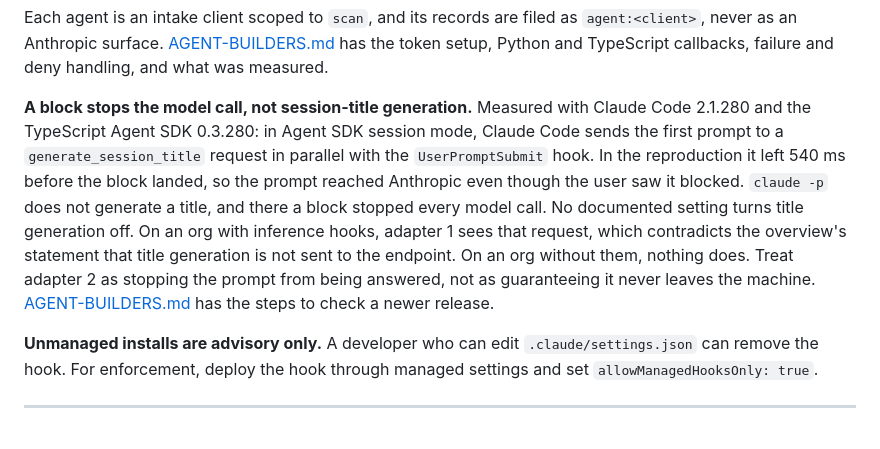
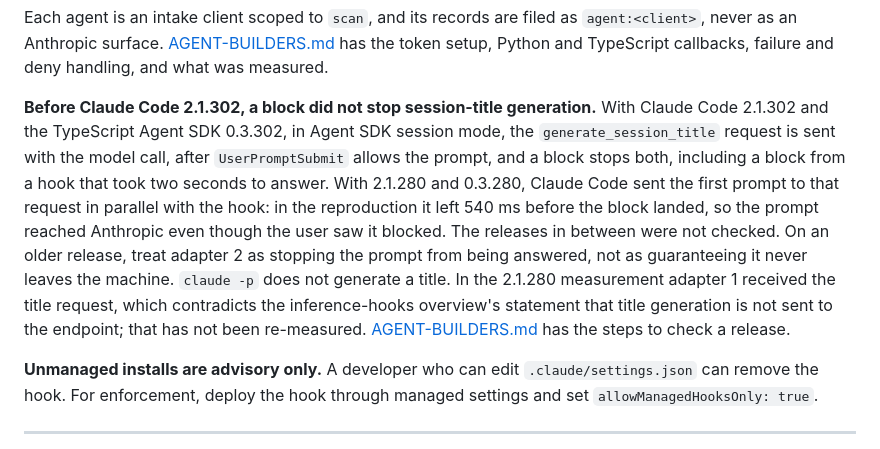
Before and after one commit to forgd-ai/forgd-verdict, a Markdown page: docs/PLATFORM.md, the part around the change. Rendered like a GitHub page.

```diff
--- a/docs/PLATFORM.md
+++ b/docs/PLATFORM.md
@@ -209,20 +209,22 @@ Each agent is an intake client scoped to `scan`, and its records are filed as
 [AGENT-BUILDERS.md](AGENT-BUILDERS.md) has the token setup, Python
 and TypeScript callbacks, failure and deny handling, and what was measured.
 
-**A block stops the model call, not session-title generation.** Measured
-with Claude Code 2.1.280 and the TypeScript Agent SDK 0.3.280: in
-Agent SDK session mode, Claude Code sends the first prompt to a
-`generate_session_title` request in parallel with the `UserPromptSubmit`
-hook. In the reproduction it left 540 ms before the block landed, so the
-prompt reached Anthropic even though the user saw it blocked. `claude -p`
-does not generate a title, and there a block stopped every model call. No
-documented setting turns title generation off. On an org with inference
-hooks, adapter 1 sees that request, which contradicts the overview's
-statement that title generation is not sent to the endpoint. On an org
-without them, nothing does. Treat adapter 2 as stopping the prompt from
-being answered, not as guaranteeing it never leaves the machine.
+**Before Claude Code 2.1.302, a block did not stop session-title
+generation.** With Claude Code 2.1.302 and the TypeScript Agent SDK 0.3.302,
+in Agent SDK session mode, the `generate_session_title` request is sent with
+the model call, after `UserPromptSubmit` allows the prompt, and a block
+stops both, including a block from a hook that took two seconds to answer.
+With 2.1.280 and 0.3.280, Claude Code sent the first prompt to that request
+in parallel with the hook: in the reproduction it left 540 ms before the
+block landed, so the prompt reached Anthropic even though the user saw it
+blocked. The releases in between were not checked. On an older release,
+treat adapter 2 as stopping the prompt from being answered, not as
+guaranteeing it never leaves the machine. `claude -p` does not generate a
+title. In the 2.1.280 measurement adapter 1 received the title request,
+which contradicts the inference-hooks overview's statement that title
+generation is not sent to the endpoint; that has not been re-measured.
 [AGENT-BUILDERS.md](AGENT-BUILDERS.md#reproducing-the-session-title-request)
-has the steps to check a newer release.
+has the steps to check a release.
 
 **Unmanaged installs are advisory only.** A developer who can edit
 `.claude/settings.json` can remove the hook. For enforcement, deploy the
```
Also changed, not shown: docs/AGENT-BUILDERS.md (+12 -8 lines), docs/SECURITY-MODEL.md (+8 -8 lines).
